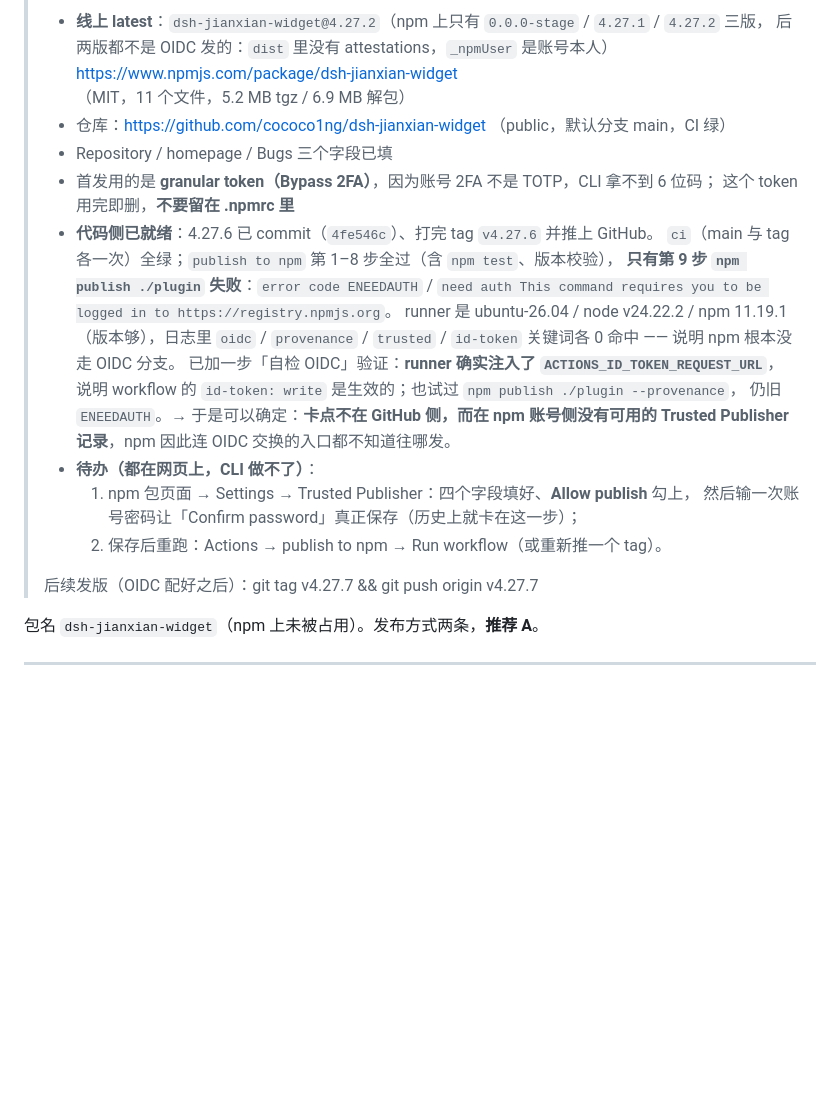
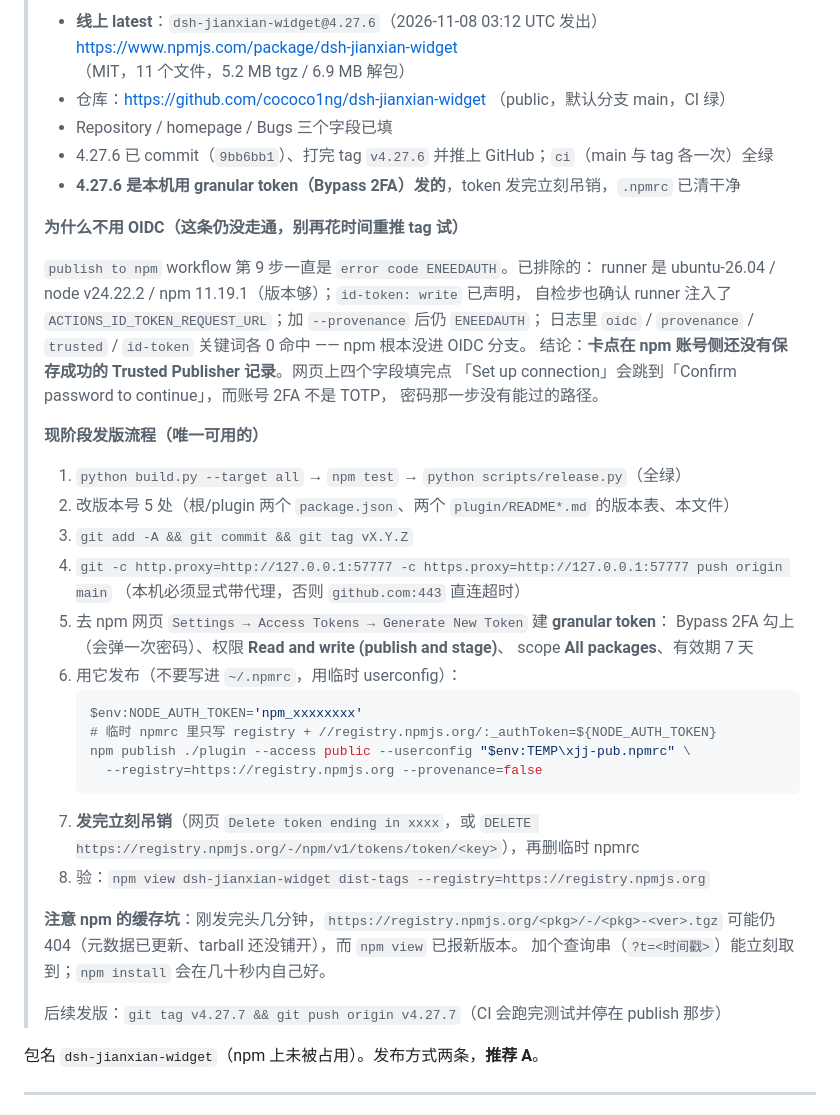
Before and after one commit to cococo1ng/dsh-jianxian-widget, a Markdown page: docs/publishing.md, the part around one of its changes. Rendered like a GitHub page; blank space fills up the shorter version.

Commit message:
docs(publishing): 记录 4.27.6 已上线 npm，写清 OIDC 为何走不通与本机 token 发版流程

````diff
--- a/docs/publishing.md
+++ b/docs/publishing.md
@@ -4,27 +4,47 @@
 >
-> - **线上 latest**：`dsh-jianxian-widget@4.27.2`（npm 上只有 `0.0.0-stage` / `4.27.1` / `4.27.2` 三版，
->   后两版都不是 OIDC 发的：`dist` 里没有 attestations，`_npmUser` 是账号本人）
+> - **线上 latest**：`dsh-jianxian-widget@4.27.6`（2026-11-08 03:12 UTC 发出）
 >   https://www.npmjs.com/package/dsh-jianxian-widget （MIT，11 个文件，5.2 MB tgz / 6.9 MB 解包）
 > - 仓库：https://github.com/cococo1ng/dsh-jianxian-widget （public，默认分支 main，CI 绿）
 > - Repository / homepage / Bugs 三个字段已填
-> - 首发用的是 **granular token（Bypass 2FA）**，因为账号 2FA 不是 TOTP，CLI 拿不到 6 位码；
->   这个 token 用完即删，**不要留在 .npmrc 里**
-> - **代码侧已就绪**：4.27.6 已 commit（`4fe546c`）、打完 tag `v4.27.6` 并推上 GitHub。
->   `ci`（main 与 tag 各一次）全绿；`publish to npm` 第 1–8 步全过（含 `npm test`、版本校验），
->   **只有第 9 步 `npm publish ./plugin` 失败**：`error code ENEEDAUTH` /
->   `need auth This command requires you to be logged in to https://registry.npmjs.org`。
->   runner 是 ubuntu-26.04 / node v24.22.2 / npm 11.19.1（版本够），日志里
->   `oidc` / `provenance` / `trusted` / `id-token` 关键词各 0 命中 —— 说明 npm 根本没走 OIDC 分支。
->   已加一步「自检 OIDC」验证：**runner 确实注入了 `ACTIONS_ID_TOKEN_REQUEST_URL`**，
->   说明 workflow 的 `id-token: write` 是生效的；也试过 `npm publish ./plugin --provenance`，
->   仍旧 `ENEEDAUTH`。→ 于是可以确定：**卡点不在 GitHub 侧，而在 npm 账号侧没有可用的
->   Trusted Publisher 记录**，npm 因此连 OIDC 交换的入口都不知道往哪发。
-> - **待办（都在网页上，CLI 做不了）**：
->   1. npm 包页面 → Settings → Trusted Publisher：四个字段填好、**Allow publish** 勾上，
->      然后输一次账号密码让「Confirm password」真正保存（历史上就卡在这一步）；
->   2. 保存后重跑：Actions → publish to npm → Run workflow（或重新推一个 tag）。
+> - 4.27.6 已 commit（`9bb6bb1`）、打完 tag `v4.27.6` 并推上 GitHub；`ci`（main 与 tag 各一次）全绿
+> - **4.27.6 是本机用 granular token（Bypass 2FA）发的**，token 发完立刻吊销，`.npmrc` 已清干净
 >
-> 后续发版（OIDC 配好之后）：git tag v4.27.7 && git push origin v4.27.7
+> **为什么不用 OIDC（这条仍没走通，别再花时间重推 tag 试）**
+>
+> `publish to npm` workflow 第 9 步一直是 `error code ENEEDAUTH`。已排除的：
+> runner 是 ubuntu-26.04 / node v24.22.2 / npm 11.19.1（版本够）；`id-token: write` 已声明，
+> 自检步也确认 runner 注入了 `ACTIONS_ID_TOKEN_REQUEST_URL`；加 `--provenance` 后仍 `ENEEDAUTH`；
+> 日志里 `oidc` / `provenance` / `trusted` / `id-token` 关键词各 0 命中 —— npm 根本没进 OIDC 分支。
+> 结论：**卡点在 npm 账号侧还没有保存成功的 Trusted Publisher 记录**。网页上四个字段填完点
+> 「Set up connection」会跳到「Confirm password to continue」，而账号 2FA 不是 TOTP，
+> 密码那一步没有能过的路径。
+>
+> **现阶段发版流程（唯一可用的）**
+>
+> 1. `python build.py --target all` → `npm test` → `python scripts/release.py`（全绿）
+> 2. 改版本号 5 处（根/plugin 两个 `package.json`、两个 `plugin/README*.md` 的版本表、本文件）
+> 3. `git add -A && git commit && git tag vX.Y.Z`
+> 4. `git -c http.proxy=http://127.0.0.1:57777 -c https.proxy=http://127.0.0.1:57777 push origin main`
+>    （本机必须显式带代理，否则 `github.com:443` 直连超时）
+> 5. 去 npm 网页 `Settings → Access Tokens → Generate New Token` 建 **granular token**：
+>    Bypass 2FA 勾上（会弹一次密码）、权限 **Read and write (publish and stage)**、
+>    scope **All packages**、有效期 7 天
+> 6. 用它发布（不要写进 `~/.npmrc`，用临时 userconfig）：
+>    ```bash
+>    $env:NODE_AUTH_TOKEN='npm_xxxxxxxx'
+>    # 临时 npmrc 里只写 registry + //registry.npmjs.org/:_authToken=${NODE_AUTH_TOKEN}
+>    npm publish ./plugin --access public --userconfig "$env:TEMP\xjj-pub.npmrc" \
+>      --registry=https://registry.npmjs.org --provenance=false
+>    ```
+> 7. **发完立刻吊销**（网页 `Delete token ending in xxxx`，或
+>    `DELETE https://registry.npmjs.org/-/npm/v1/tokens/token/<key>`），再删临时 npmrc
+> 8. 验：`npm view dsh-jianxian-widget dist-tags --registry=https://registry.npmjs.org`
+>
+> **注意 npm 的缓存坑**：刚发完头几分钟，`https://registry.npmjs.org/<pkg>/-/<pkg>-<ver>.tgz`
+> 可能仍 404（元数据已更新、tarball 还没铺开），而 `npm view` 已报新版本。
+> 加个查询串（`?t=<时间戳>`）能立刻取到；`npm install` 会在几十秒内自己好。
+>
+> 后续发版：`git tag v4.27.7 && git push origin v4.27.7`（CI 会跑完测试并停在 publish 那步）
 
 包名 `dsh-jianxian-widget`（npm 上未被占用）。发布方式两条，**推荐 A**。
 
````
Also changed, not shown: other parts of docs/publishing.md (+1 -1 lines).
